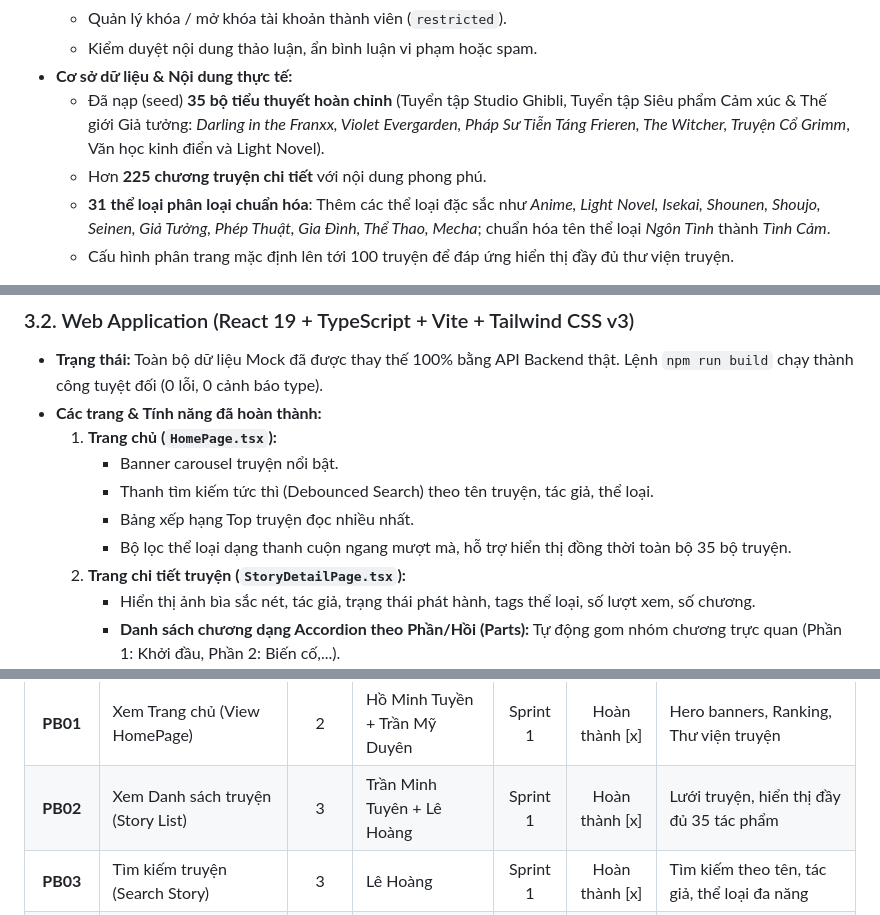
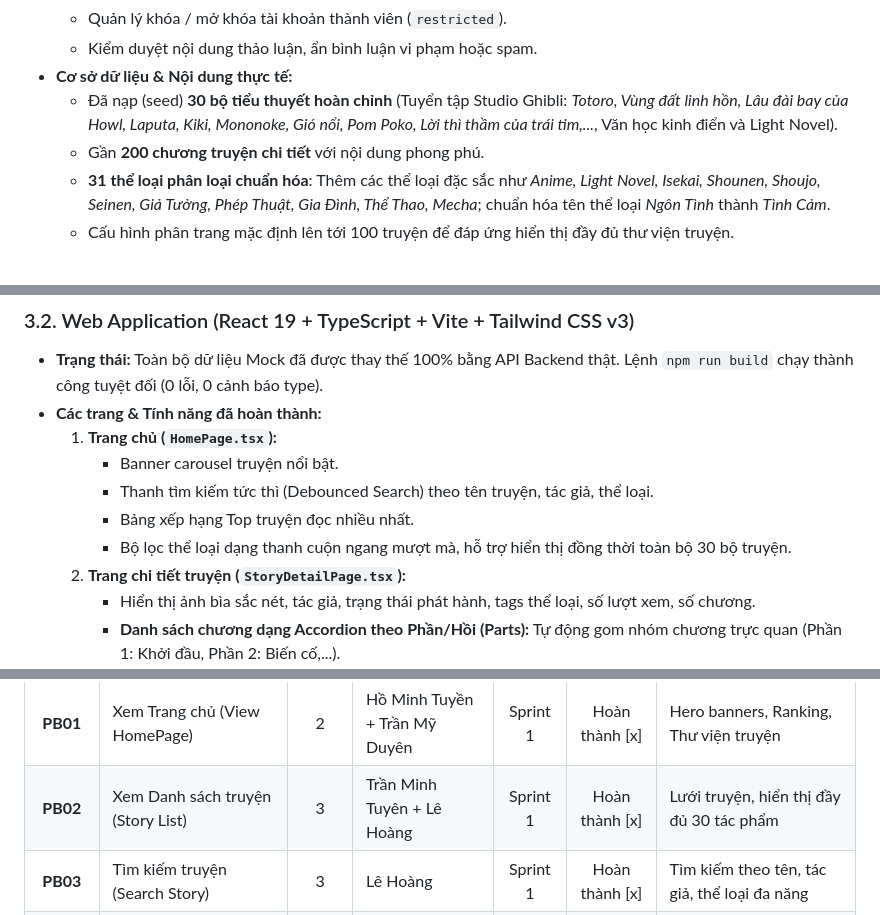
Before and after one commit to tuyenminhtran/HeThongQuanLyDocTruyen-Nhom-7, a Markdown page: TIEN_DO.md, 3 parts joined by grey strips. GitHub-like rendering.

```diff
--- a/TIEN_DO.md
+++ b/TIEN_DO.md
@@ -60,8 +60,8 @@
   - Quản lý khóa / mở khóa tài khoản thành viên (`restricted`).
   - Kiểm duyệt nội dung thảo luận, ẩn bình luận vi phạm hoặc spam.
 - **Cơ sở dữ liệu & Nội dung thực tế:**
-  - Đã nạp (seed) **35 bộ tiểu thuyết hoàn chỉnh** (Tuyển tập Studio Ghibli, Tuyển tập Siêu phẩm Cảm xúc & Thế giới Giả tưởng: *Darling in the Franxx, Violet Evergarden, Pháp Sư Tiễn Táng Frieren, The Witcher, Truyện Cổ Grimm*, Văn học kinh điển và Light Novel).
-  - Hơn **225 chương truyện chi tiết** với nội dung phong phú.
+  - Đã nạp (seed) **30 bộ tiểu thuyết hoàn chỉnh** (Tuyển tập Studio Ghibli: *Totoro, Vùng đất linh hồn, Lâu đài bay của Howl, Laputa, Kiki, Mononoke, Gió nổi, Pom Poko, Lời thì thầm của trái tim,...*, Văn học kinh điển và Light Novel).
+  - Gần **200 chương truyện chi tiết** với nội dung phong phú.
   - **31 thể loại phân loại chuẩn hóa**: Thêm các thể loại đặc sắc như *Anime, Light Novel, Isekai, Shounen, Shoujo, Seinen, Giả Tưởng, Phép Thuật, Gia Đình, Thể Thao, Mecha*; chuẩn hóa tên thể loại *Ngôn Tình* thành *Tình Cảm*.
   - Cấu hình phân trang mặc định lên tới 100 truyện để đáp ứng hiển thị đầy đủ thư viện truyện.
 
@@ -72,7 +72,7 @@
      - Banner carousel truyện nổi bật.
      - Thanh tìm kiếm tức thì (Debounced Search) theo tên truyện, tác giả, thể loại.
      - Bảng xếp hạng Top truyện đọc nhiều nhất.
-     - Bộ lọc thể loại dạng thanh cuộn ngang mượt mà, hỗ trợ hiển thị đồng thời toàn bộ 35 bộ truyện.
+     - Bộ lọc thể loại dạng thanh cuộn ngang mượt mà, hỗ trợ hiển thị đồng thời toàn bộ 30 bộ truyện.
   2. **Trang chi tiết truyện (`StoryDetailPage.tsx`):**
      - Hiển thị ảnh bìa sắc nét, tác giả, trạng thái phát hành, tags thể loại, số lượt xem, số chương.
      - **Danh sách chương dạng Accordion theo Phần/Hồi (Parts):** Tự động gom nhóm chương trực quan (Phần 1: Khởi đầu, Phần 2: Biến cố,...).
@@ -125,7 +125,7 @@ Dưới đây là bảng theo dõi chi tiết toàn bộ 35 User Stories trong h
 | **PB23** | Đăng xuất tài khoản (Logout) | 1 | Lê Hoàng | Sprint 0 | Hoàn thành [x] | Xóa token, clear Zustand store an toàn |
 | **PB08** | Quản lý Hồ sơ cá nhân (Manage Profile) | 2 | Trần Mỹ Duyên + Hồ Minh Tuyền | Sprint 0 | Hoàn thành [x] | Đổi tên hiển thị, đổi mật khẩu |
 | **PB01** | Xem Trang chủ (View HomePage) | 2 | Hồ Minh Tuyền + Trần Mỹ Duyên | Sprint 1 | Hoàn thành [x] | Hero banners, Ranking, Thư viện truyện |
-| **PB02** | Xem Danh sách truyện (Story List) | 3 | Trần Minh Tuyên + Lê Hoàng | Sprint 1 | Hoàn thành [x] | Lưới truyện, hiển thị đầy đủ 35 tác phẩm |
+| **PB02** | Xem Danh sách truyện (Story List) | 3 | Trần Minh Tuyên + Lê Hoàng | Sprint 1 | Hoàn thành [x] | Lưới truyện, hiển thị đầy đủ 30 tác phẩm |
 | **PB03** | Tìm kiếm truyện (Search Story) | 3 | Lê Hoàng | Sprint 1 | Hoàn thành [x] | Tìm kiếm theo tên, tác giả, thể loại đa năng |
 | **PB05** | Danh sách gợi ý (Suggested Lists) | 3 | Trần Mỹ Duyên | Sprint 1 | Hoàn thành [x] | Gợi ý truyện mới, truyện hot đọc nhiều |
 | **PB04** | Xem Chi tiết truyện (Story Details) | 3 | Trần Minh Tuyên | Sprint 1 | Hoàn thành [x] | Bìa, mô tả, Accordion chương theo Phần |
```
Also changed, not shown: Docx/TIEN_DO.md (+4 -4 lines).
